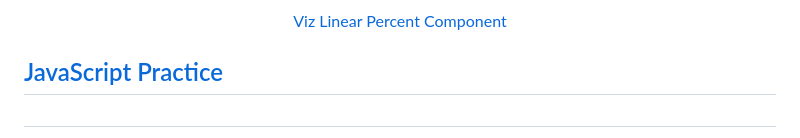
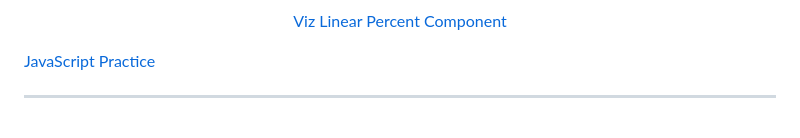
Before and after one commit to neodigm/JavaScript_Practice, a Markdown page: README.md, the part around one of its changes. Rendered like a GitHub page; folded sections open.

```diff
--- a/README.md
+++ b/README.md
@@ -33,9 +33,8 @@ Viz Linear Percent Component
 </p>
 </details>
 
+[JavaScript Practice](https://neodigm.github.io/JavaScript_Practice/)
 
-
-[JavaScript Practice](https://neodigm.github.io/JavaScript_Practice/)
 ---
 #
 [Portfolio Blog](https://www.theScottKrause.com) |
```
Also changed, not shown: other parts of README.md (+10 -13 lines).
